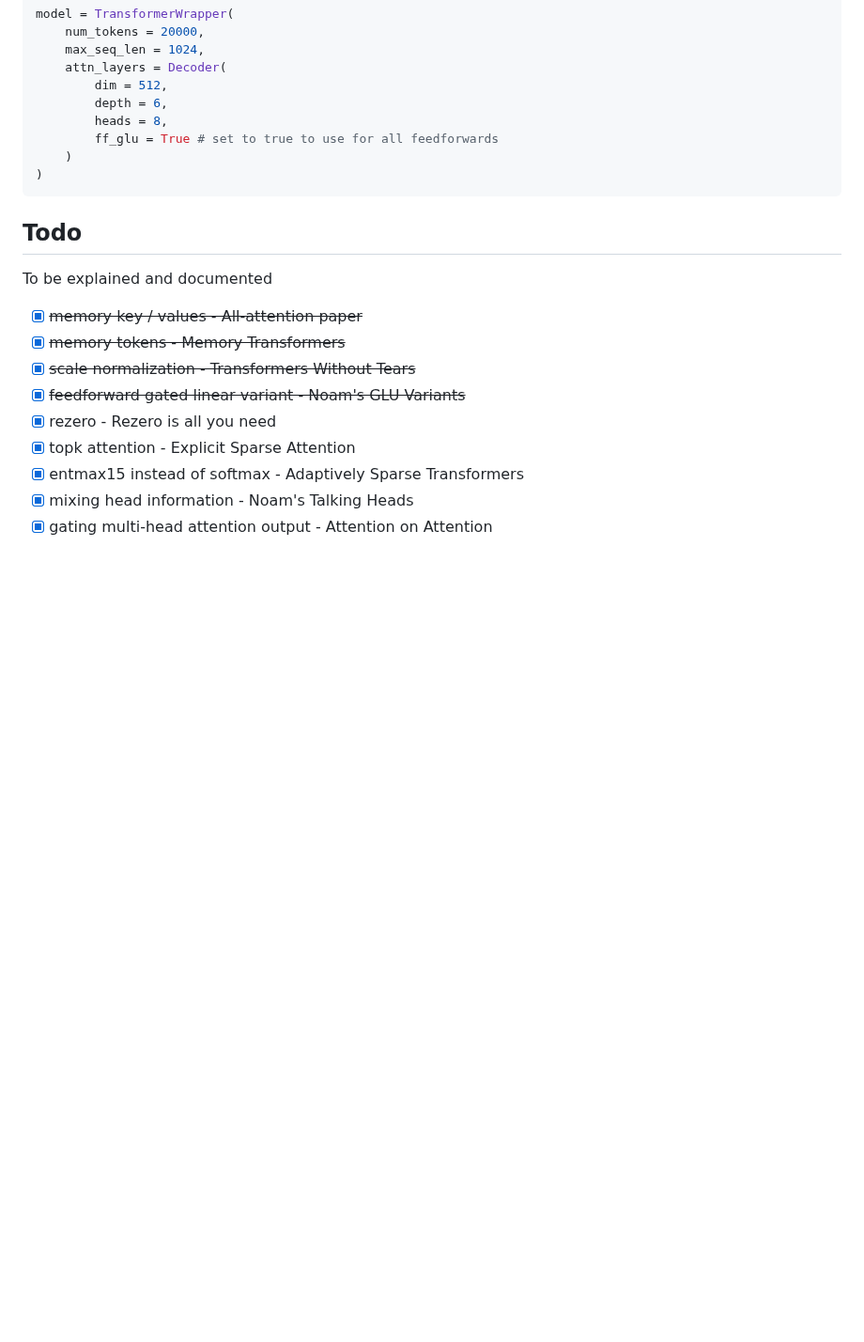
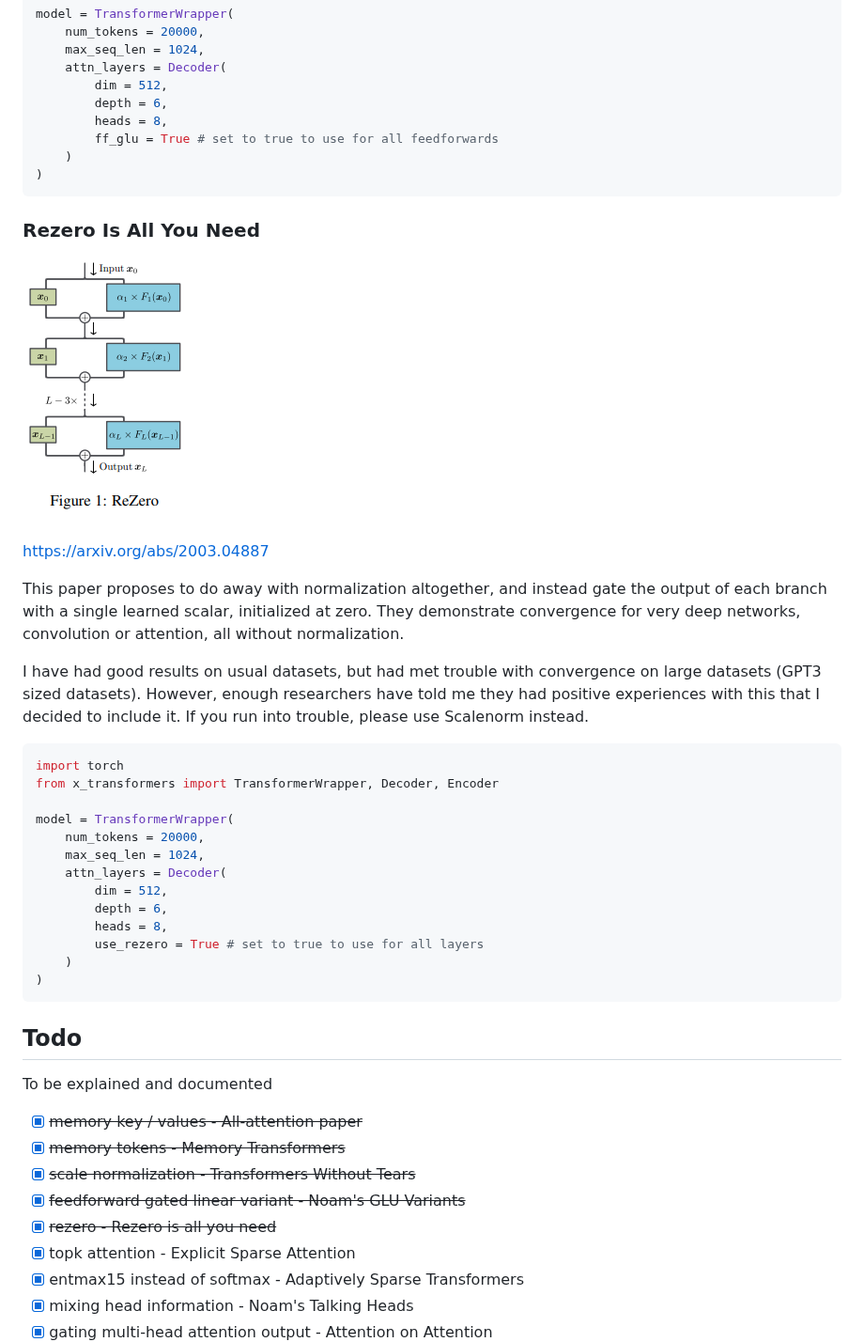
Before and after one commit to lucidrains/x-transformers, a Markdown page: README.md, the part around the change. Shown at 94% size. Rendered like a GitHub page; pictures changed too: images/rezero.png (added); blank space fills up the shorter version.

Commit message:
add docs for rezero is all you need

````diff
--- a/README.md
+++ b/README.md
@@ -271,6 +271,32 @@ model = TransformerWrapper(
 )
 ```
 
+### Rezero Is All You Need
+
+<img src="./images/rezero.png"></img>
+
+https://arxiv.org/abs/2003.04887
+
+This paper proposes to do away with normalization altogether, and instead gate the output of each branch with a single learned scalar, initialized at zero. They demonstrate convergence for very deep networks, convolution or attention, all without normalization.
+
+I have had good results on usual datasets, but had met trouble with convergence on large datasets (GPT3 sized datasets). However, enough researchers have told me they had positive experiences with this that I decided to include it. If you run into trouble, please use Scalenorm instead.
+
+```python
+import torch
+from x_transformers import TransformerWrapper, Decoder, Encoder
+
+model = TransformerWrapper(
+    num_tokens = 20000,
+    max_seq_len = 1024,
+    attn_layers = Decoder(
+        dim = 512,
+        depth = 6,
+        heads = 8,
+        use_rezero = True # set to true to use for all layers
+    )
+)
+```
+
 ## Todo
 
 To be explained and documented
@@ -279,7 +305,7 @@ To be explained and documented
 - [x] ~~memory tokens - Memory Transformers~~
 - [x] ~~scale normalization - Transformers Without Tears~~
 - [x] ~~feedforward gated linear variant - Noam's GLU Variants~~
-- [x] rezero - Rezero is all you need
+- [x] ~~rezero - Rezero is all you need~~
 - [x] topk attention - Explicit Sparse Attention
 - [x] entmax15 instead of softmax - Adaptively Sparse Transformers
 - [x] mixing head information - Noam's Talking Heads
````
